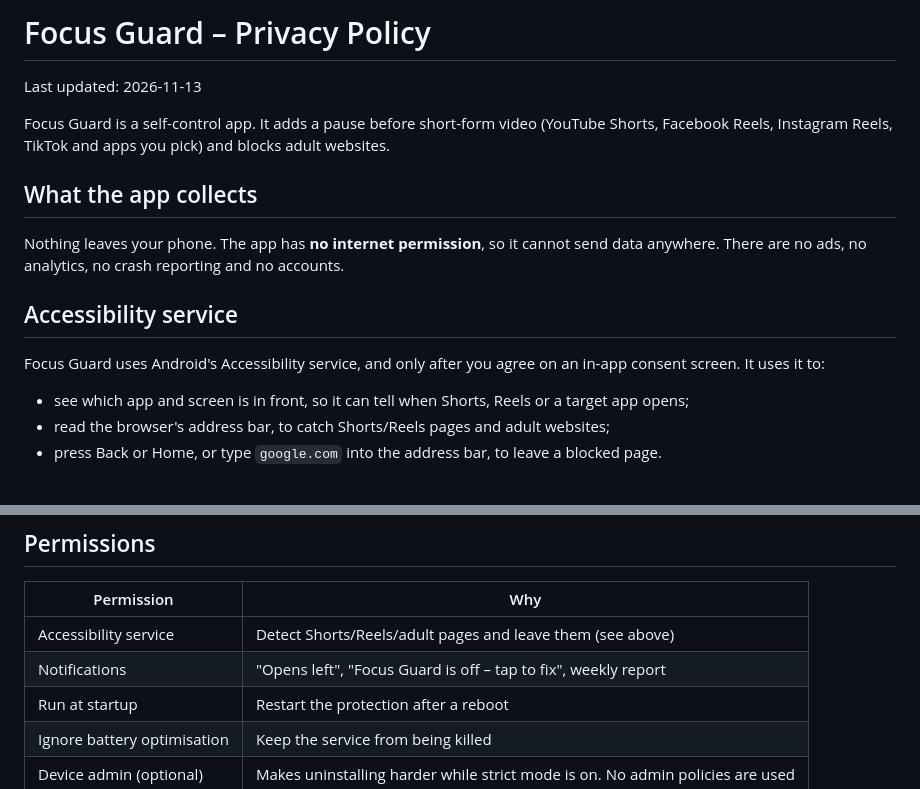
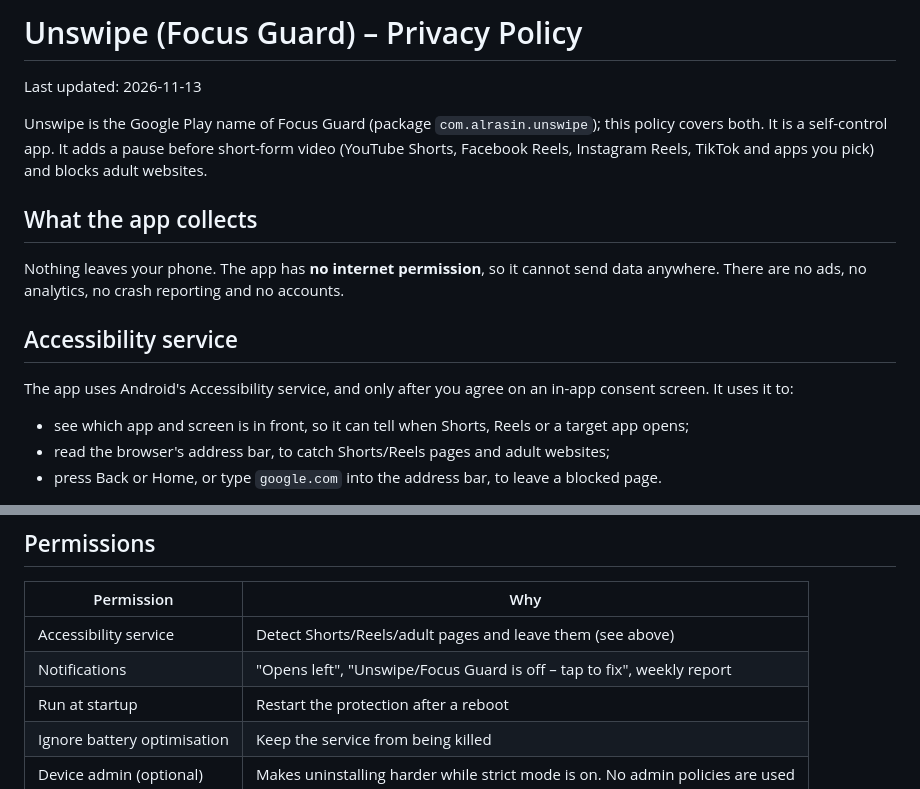
Before and after one commit to Al-Rasin/focus-guard, a Markdown page: docs/privacy-policy.md, 2 parts joined by grey strips. Rendered like a GitHub page.

```diff
--- a/docs/privacy-policy.md
+++ b/docs/privacy-policy.md
@@ -1,8 +1,9 @@
-# Focus Guard – Privacy Policy
+# Unswipe (Focus Guard) – Privacy Policy
 
 Last updated: 2026-11-13
 
-Focus Guard is a self-control app. It adds a pause before short-form video (YouTube Shorts,
+Unswipe is the Google Play name of Focus Guard (package `com.alrasin.unswipe`); this policy
+covers both. It is a self-control app. It adds a pause before short-form video (YouTube Shorts,
 Facebook Reels, Instagram Reels, TikTok and apps you pick) and blocks adult websites.
 
 ## What the app collects
@@ -12,7 +13,7 @@ anywhere. There are no ads, no analytics, no crash reporting and no accounts.
 
 ## Accessibility service
 
-Focus Guard uses Android's Accessibility service, and only after you agree on an in-app
+The app uses Android's Accessibility service, and only after you agree on an in-app
 consent screen. It uses it to:
 
 - see which app and screen is in front, so it can tell when Shorts, Reels or a target app opens;
@@ -35,7 +36,7 @@ This data stays in the app's private storage. Android backup is turned off for t
 | Permission | Why |
 |---|---|
 | Accessibility service | Detect Shorts/Reels/adult pages and leave them (see above) |
-| Notifications | "Opens left", "Focus Guard is off – tap to fix", weekly report |
+| Notifications | "Opens left", "Unswipe/Focus Guard is off – tap to fix", weekly report |
 | Run at startup | Restart the protection after a reboot |
 | Ignore battery optimisation | Keep the service from being killed |
 | Device admin (optional) | Makes uninstalling harder while strict mode is on. No admin policies are used |
```
Also changed, not shown: README.md (+2 -1 lines), docs/play-store.md (+50 -17 lines), docs/play/feature-graphic.png, 2 other files.
